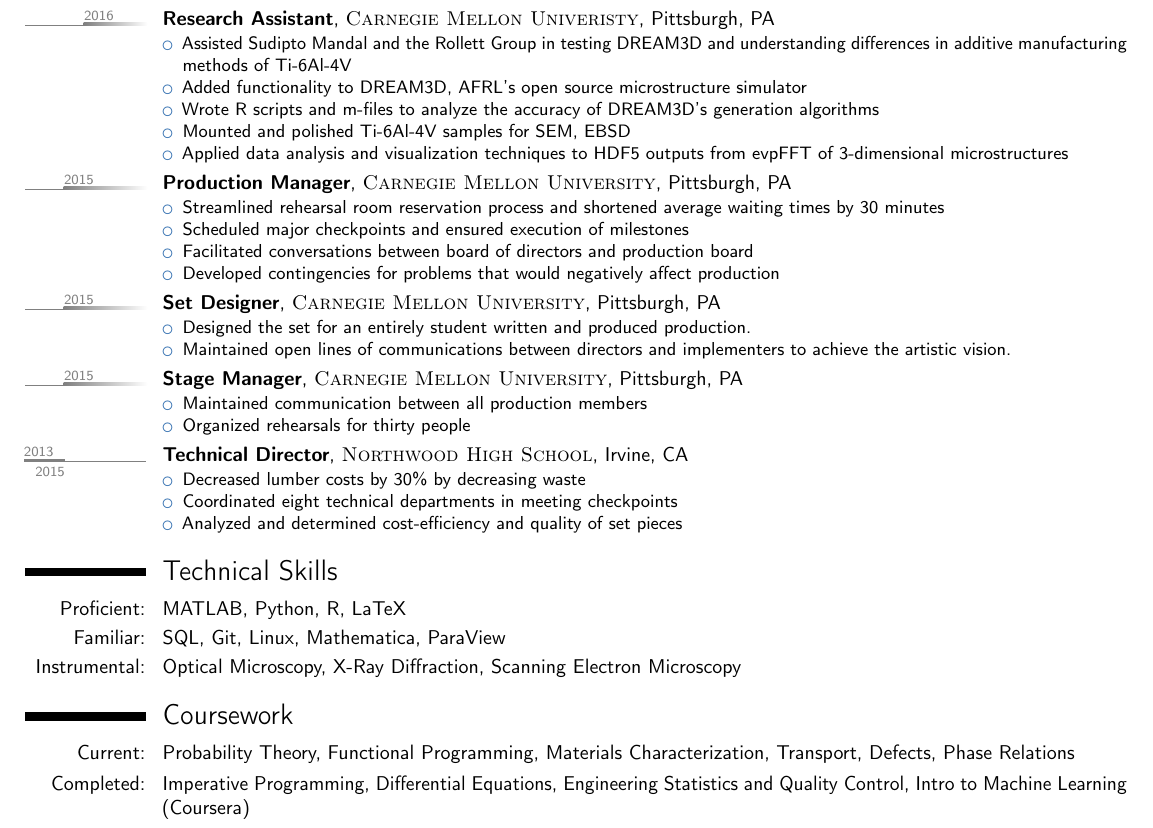
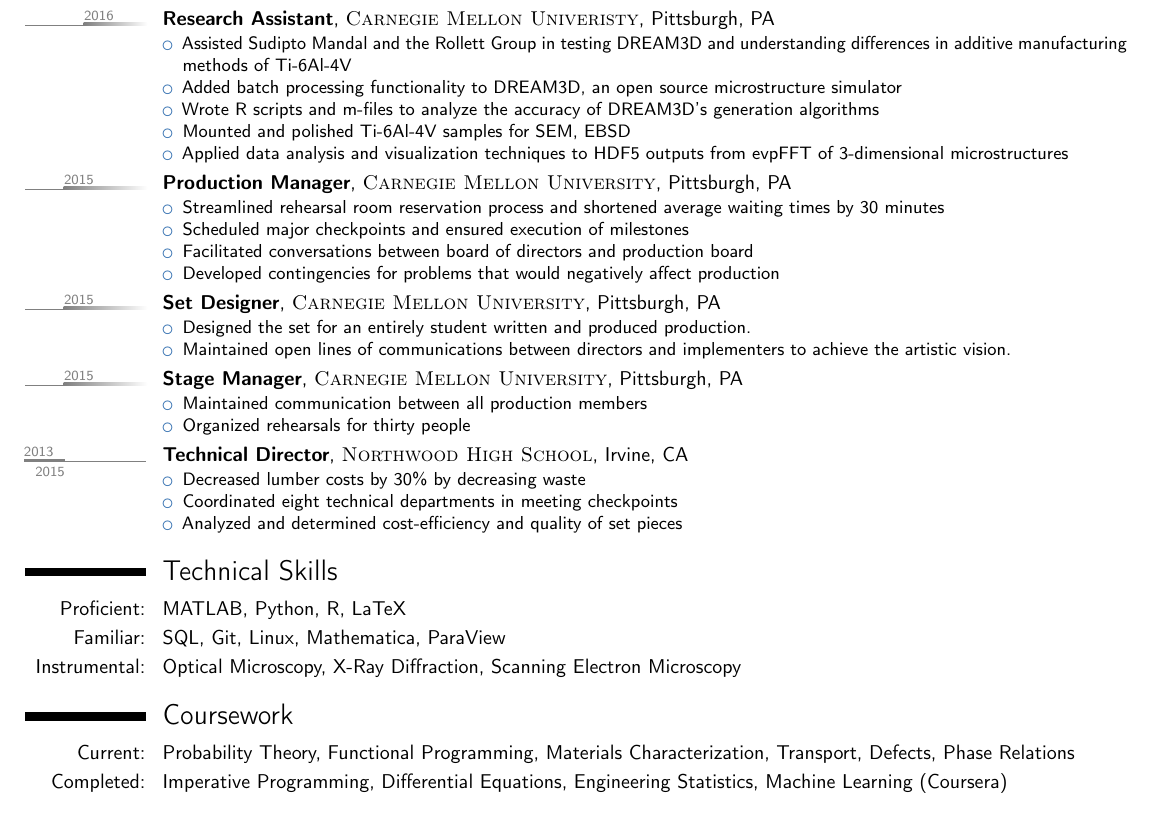
Before and after one commit to selwyni/Resume, a LaTeX CV (JackyLao-Resume.tex): part of the page, cut so that both start at the same text. Compiled offline with pdfLaTeX.

Commit message:
Edit - Details

```diff
--- a/JackyLao-Resume.tex
+++ b/JackyLao-Resume.tex
@@ -94,7 +91,7 @@
 
 \tlcventry[gray]{2016}{0}{Research Assistant}{\textsc{Carnegie Mellon Univeristy}}{Pittsburgh, PA}{}{\begin{itemize}
 		\item Assisted Sudipto Mandal and the Rollett Group in testing DREAM3D and understanding differences in additive manufacturing methods of Ti-6Al-4V
-		\item Added functionality to DREAM3D, AFRL's open source microstructure simulator
+		\item Added batch processing functionality to DREAM3D, an open source microstructure simulator
 		\item Wrote R scripts and m-files to analyze the accuracy of DREAM3D's generation algorithms
 		\item Mounted and polished Ti-6Al-4V samples for SEM, EBSD
     \item Applied data analysis and visualization techniques to HDF5 outputs from evpFFT of 3-dimensional microstructures
@@ -195,7 +172,7 @@
 
 \section{Coursework}
 \cvitem{Current:}{Probability Theory, Functional Programming, Materials Characterization, Transport, Defects, Phase Relations}
-\cvitem{Completed:}{Imperative Programming, Differential Equations, Engineering Statistics and Quality Control, Intro to Machine Learning (Coursera)}
+\cvitem{Completed:}{Imperative Programming, Differential Equations, Engineering Statistics, Machine Learning (Coursera)}
 %----------------------------------------------------------------------------------------
 %	COMMUNICATION SKILLS SECTION
 %----------------------------------------------------------------------------------------
```
Also changed, not shown: JackyLao-Resume.pdf, JackyLao-Resume.tex (68 more changed lines).
